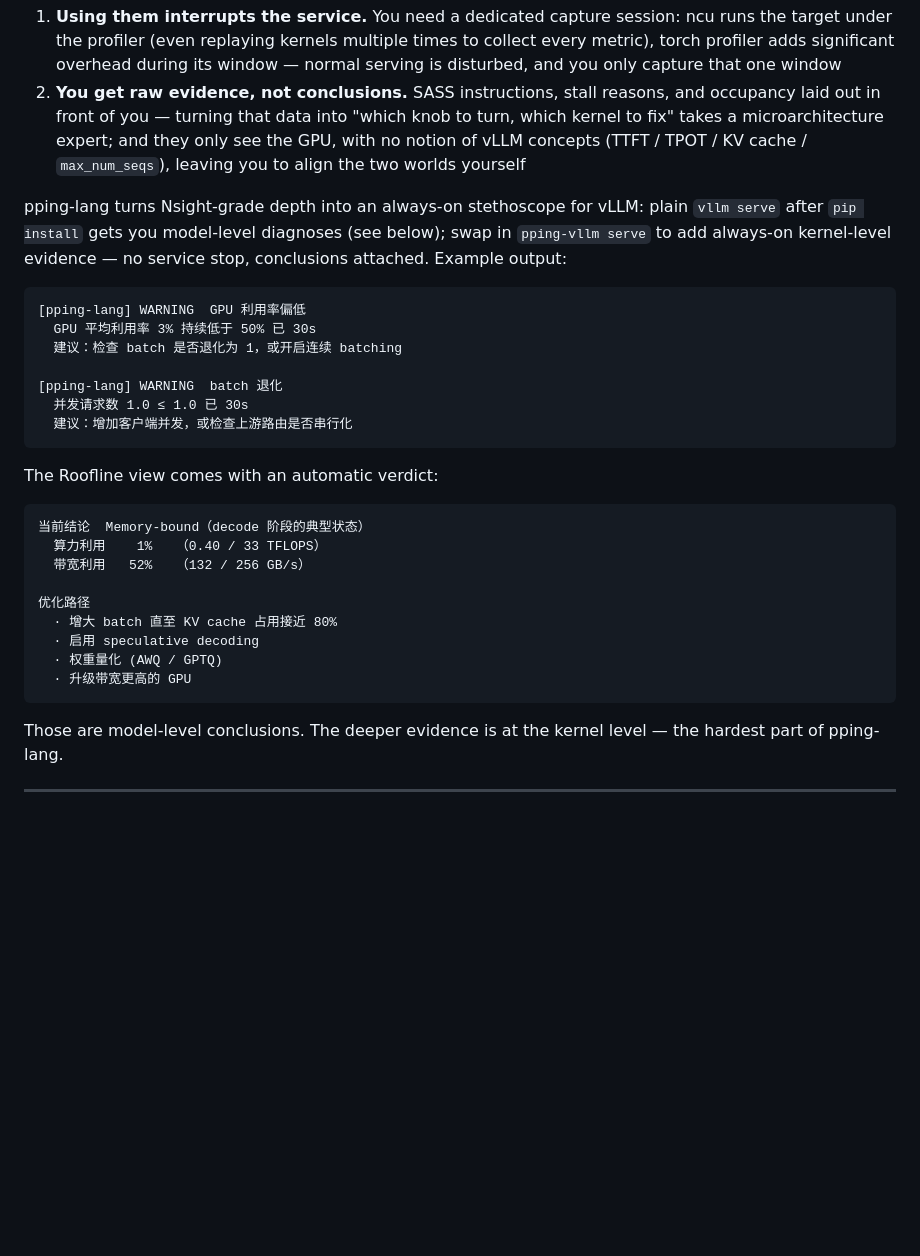
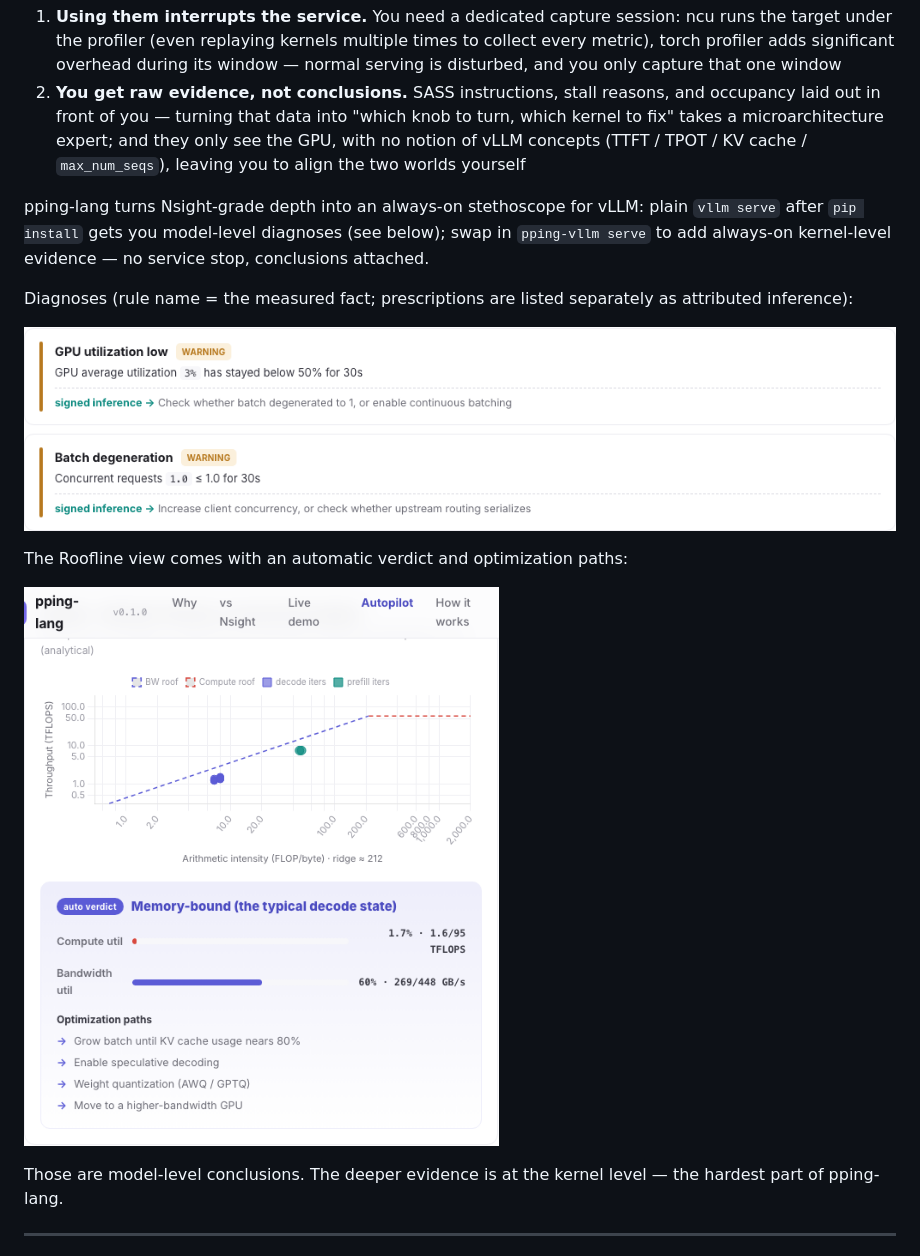
Before and after one commit to leon-hf/pping-lang, a Markdown page: README.en.md, the part around the change. Drawn GitHub-style; pictures changed too: _promo/diag-cards-en.png (added), _promo/roofline-panel-en.png (added); blank space fills up the shorter version.

````diff
--- a/README.en.md
+++ b/README.en.md
@@ -34,31 +34,15 @@ When a vLLM service is slow, what you actually want to know is: which kernel is
 1. **Using them interrupts the service.** You need a dedicated capture session: ncu runs the target under the profiler (even replaying kernels multiple times to collect every metric), torch profiler adds significant overhead during its window — normal serving is disturbed, and you only capture that one window
 2. **You get raw evidence, not conclusions.** SASS instructions, stall reasons, and occupancy laid out in front of you — turning that data into "which knob to turn, which kernel to fix" takes a microarchitecture expert; and they only see the GPU, with no notion of vLLM concepts (TTFT / TPOT / KV cache / `max_num_seqs`), leaving you to align the two worlds yourself
 
-pping-lang turns Nsight-grade depth into an always-on stethoscope for vLLM: plain `vllm serve` after `pip install` gets you model-level diagnoses (see below); swap in `pping-vllm serve` to add always-on kernel-level evidence — no service stop, conclusions attached. Example output:
+pping-lang turns Nsight-grade depth into an always-on stethoscope for vLLM: plain `vllm serve` after `pip install` gets you model-level diagnoses (see below); swap in `pping-vllm serve` to add always-on kernel-level evidence — no service stop, conclusions attached.
 
-```text
-[pping-lang] WARNING  GPU 利用率偏低
-  GPU 平均利用率 3% 持续低于 50% 已 30s
-  建议：检查 batch 是否退化为 1，或开启连续 batching
+Diagnoses (rule name = the measured fact; prescriptions are listed separately as attributed inference):
 
-[pping-lang] WARNING  batch 退化
-  并发请求数 1.0 ≤ 1.0 已 30s
-  建议：增加客户端并发，或检查上游路由是否串行化
-```
+[![Diagnosis example — GPU utilization low / batch degeneration](_promo/diag-cards-en.png)](https://leon-hf.github.io/pping-lang/)
 
-The Roofline view comes with an automatic verdict:
+The Roofline view comes with an automatic verdict and optimization paths:
 
-```text
-当前结论  Memory-bound（decode 阶段的典型状态）
-  算力利用    1%   （0.40 / 33 TFLOPS）
-  带宽利用   52%   （132 / 256 GB/s）
-
-优化路径
-  · 增大 batch 直至 KV cache 占用接近 80%
-  · 启用 speculative decoding
-  · 权重量化 (AWQ / GPTQ)
-  · 升级带宽更高的 GPU
-```
+[![Roofline view — Memory-bound verdict + compute/bandwidth utilization + optimization paths](_promo/roofline-panel-en.png)](https://leon-hf.github.io/pping-lang/)
 
 Those are model-level conclusions. The deeper evidence is at the kernel level — the hardest part of pping-lang.
 
````
Also changed, not shown: README.md (+5 -21 lines), _promo/diag-cards-zh.png (added), _promo/roofline-panel-zh.png (added), 1 other file.
